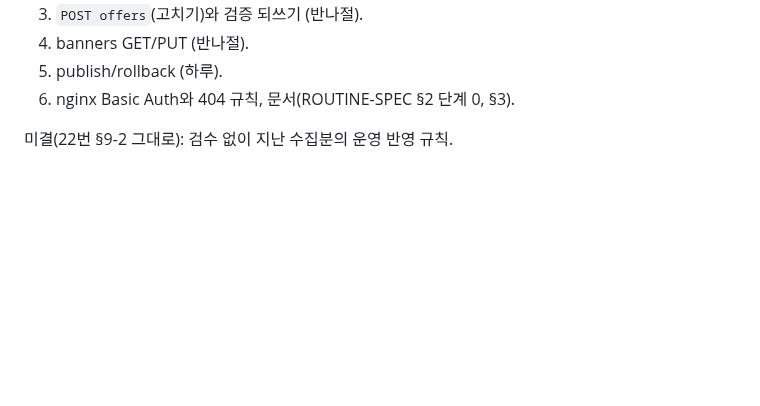
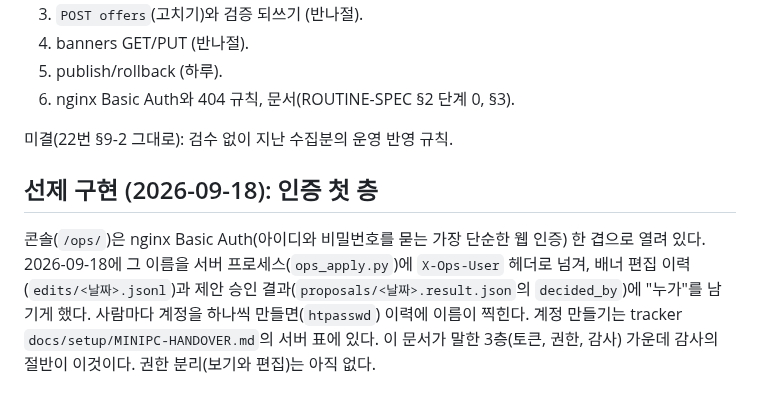
Before and after one commit to woowacourse-teams/2026-to-discount, a Markdown page: docs/design/24-review-api-and-auth.md, the part around the change. GitHub-like rendering; blank space fills up the shorter version.

```diff
--- a/docs/design/24-review-api-and-auth.md
+++ b/docs/design/24-review-api-and-auth.md
@@ -79,3 +79,7 @@
 6. nginx Basic Auth와 404 규칙, 문서(ROUTINE-SPEC §2 단계 0, §3).
 
 미결(22번 §9-2 그대로): 검수 없이 지난 수집분의 운영 반영 규칙.
+
+## 선제 구현 (2026-09-18): 인증 첫 층
+
+콘솔(`/ops/`)은 nginx Basic Auth(아이디와 비밀번호를 묻는 가장 단순한 웹 인증) 한 겹으로 열려 있다. 2026-09-18에 그 이름을 서버 프로세스(`ops_apply.py`)에 `X-Ops-User` 헤더로 넘겨, 배너 편집 이력(`edits/<날짜>.jsonl`)과 제안 승인 결과(`proposals/<날짜>.result.json`의 `decided_by`)에 "누가"를 남기게 했다. 사람마다 계정을 하나씩 만들면(`htpasswd`) 이력에 이름이 찍힌다. 계정 만들기는 tracker `docs/setup/MINIPC-HANDOVER.md`의 서버 표에 있다. 이 문서가 말한 3층(토큰, 권한, 감사) 가운데 감사의 절반이 이것이다. 권한 분리(보기와 편집)는 아직 없다.
```
Also changed, not shown: docs/design/README.md (+1 -1 lines).
